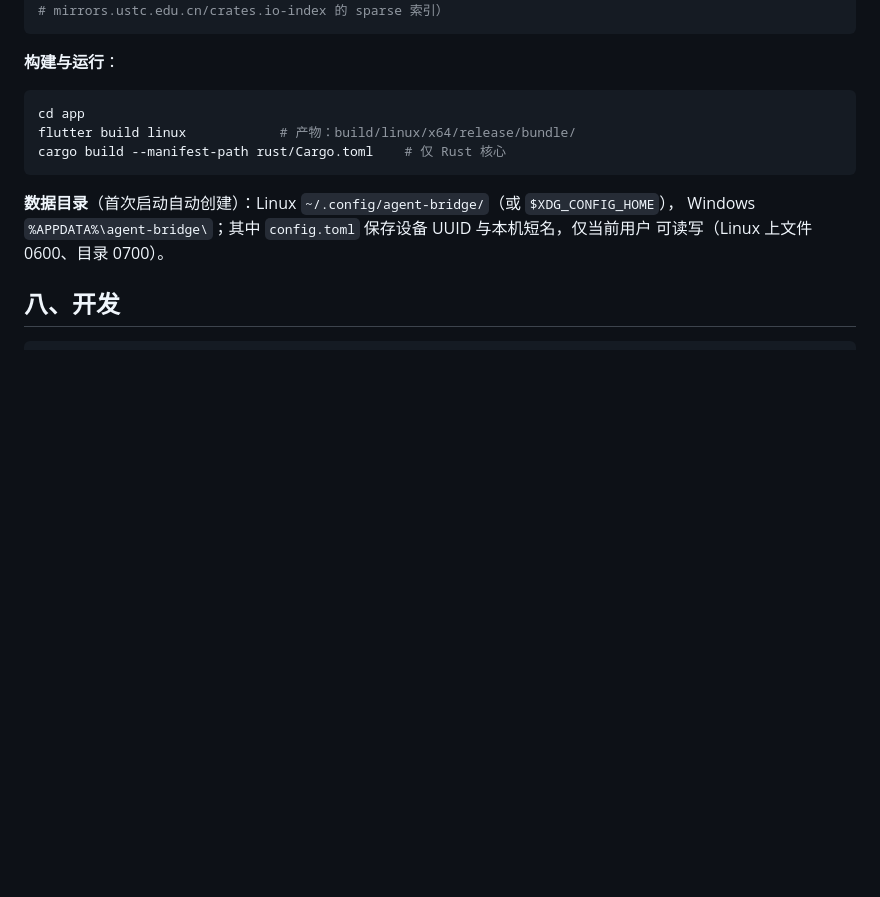
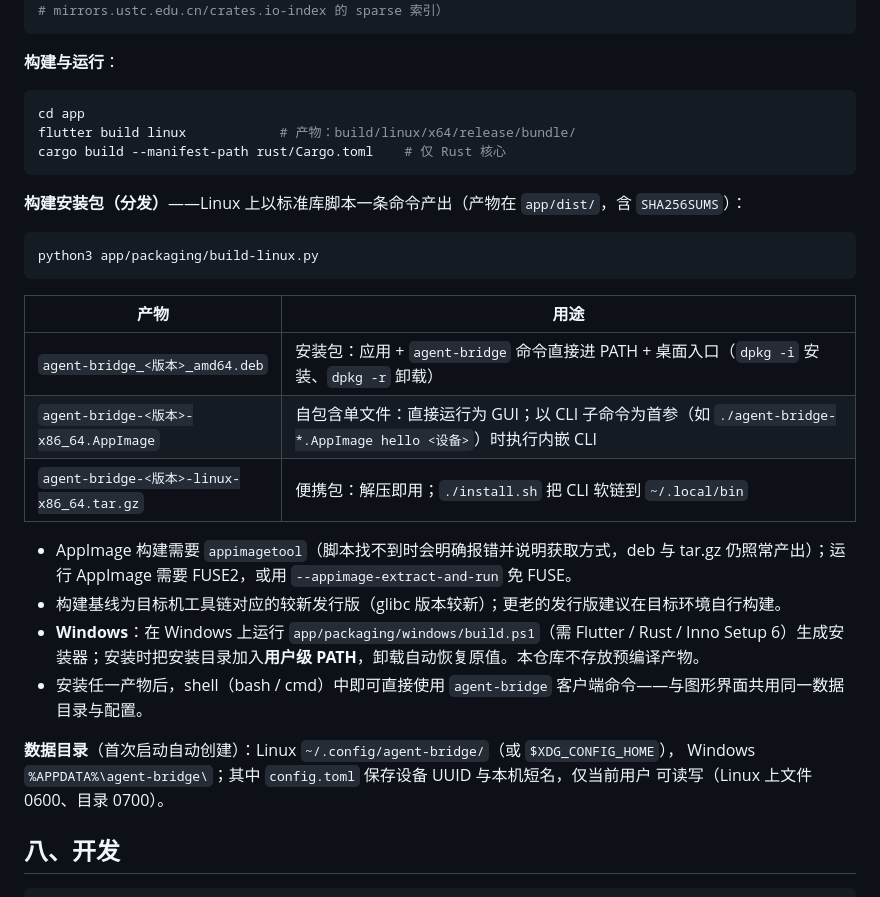
Before and after one commit to sakuraen-nana/agent_bridge, a Markdown page: README.md, the part around the change. Drawn GitHub-style; blank space fills up the shorter version.

Commit message:
📃 docs: 分发与安装（产物清单、安装/卸载、PATH 与已知前提）
README 增补「构建安装包（分发）」：三类 Linux 产物用途与命令、
AppImage 的 FUSE 前提与 extract-and-run、构建基线说明、Windows
安装器构建步骤；安装后 shell 直接可用 agent-bridge 的说明。

````diff
--- a/README.md
+++ b/README.md
@@ -236,6 +236,23 @@ flutter build linux            # 产物：build/linux/x64/release/bundle/
 cargo build --manifest-path rust/Cargo.toml    # 仅 Rust 核心
 ```
 
+**构建安装包（分发）**——Linux 上以标准库脚本一条命令产出（产物在 `app/dist/`，含 `SHA256SUMS`）：
+
+```bash
+python3 app/packaging/build-linux.py
+```
+
+| 产物 | 用途 |
+| --- | --- |
+| `agent-bridge_<版本>_amd64.deb` | 安装包：应用 + `agent-bridge` 命令直接进 PATH + 桌面入口（`dpkg -i` 安装、`dpkg -r` 卸载） |
+| `agent-bridge-<版本>-x86_64.AppImage` | 自包含单文件：直接运行为 GUI；以 CLI 子命令为首参（如 `./agent-bridge-*.AppImage hello <设备>`）时执行内嵌 CLI |
+| `agent-bridge-<版本>-linux-x86_64.tar.gz` | 便携包：解压即用；`./install.sh` 把 CLI 软链到 `~/.local/bin` |
+
+- AppImage 构建需要 `appimagetool`（脚本找不到时会明确报错并说明获取方式，deb 与 tar.gz 仍照常产出）；运行 AppImage 需要 FUSE2，或用 `--appimage-extract-and-run` 免 FUSE。
+- 构建基线为目标机工具链对应的较新发行版（glibc 版本较新）；更老的发行版建议在目标环境自行构建。
+- **Windows**：在 Windows 上运行 `app/packaging/windows/build.ps1`（需 Flutter / Rust / Inno Setup 6）生成安装器；安装时把安装目录加入**用户级 PATH**，卸载自动恢复原值。本仓库不存放预编译产物。
+- 安装任一产物后，shell（bash / cmd）中即可直接使用 `agent-bridge` 客户端命令——与图形界面共用同一数据目录与配置。
+
 **数据目录**（首次启动自动创建）：Linux `~/.config/agent-bridge/`（或 `$XDG_CONFIG_HOME`），
 Windows `%APPDATA%\agent-bridge\`；其中 `config.toml` 保存设备 UUID 与本机短名，仅当前用户
 可读写（Linux 上文件 0600、目录 0700）。
````
